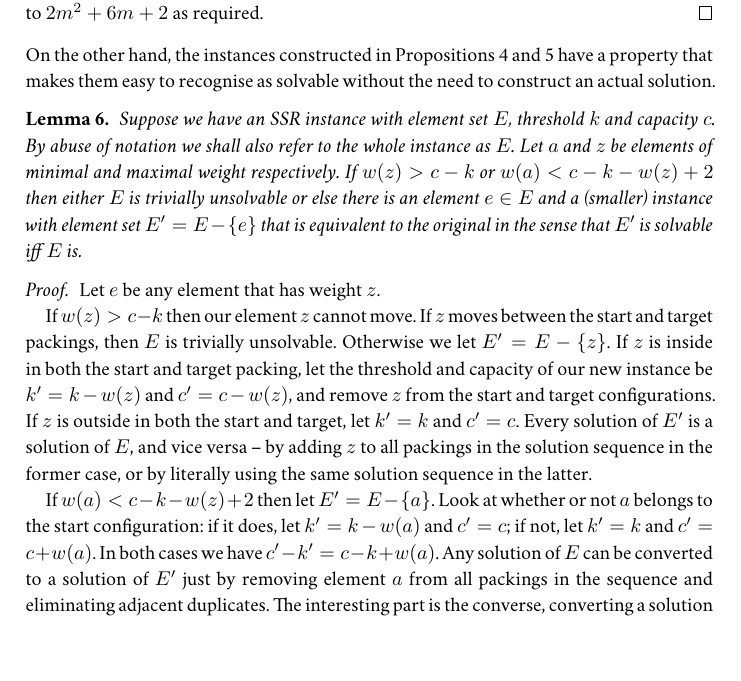
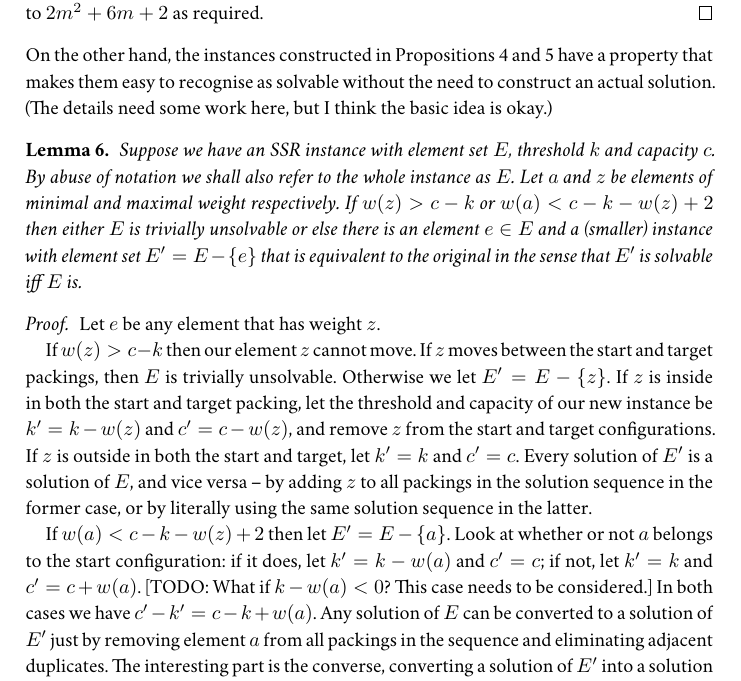
Before and after one commit to robinhouston/mll-proof-equivalence, a LaTeX document (notes/ssr.tex): part of page 2 of 3, cut so that both start at the same text, the shorter picture padded with empty space. Compiled offline with XeLaTeX; a missing font is replaced by an installed copy or a similar font.

Commit message:
Add an explicit mention of one area of uncertainty

```diff
--- a/notes/ssr.tex
+++ b/notes/ssr.tex
@@ -90,7 +90,7 @@
     Therefore the total number of moves must be at least $(2m+1) + (3m+1) + (2m+1)m$, which is equal to $2m^2+6m+2$ as required.
 \end{proof}
 
-\noindent On the other hand, the instances constructed in Propositions~\ref{prop:element-moves-a-lot} and~\ref{prop:quadratic-bound} have a property that makes them easy to recognise as solvable without the need to construct an actual solution.
+\noindent On the other hand, the instances constructed in Propositions~\ref{prop:element-moves-a-lot} and~\ref{prop:quadratic-bound} have a property that makes them easy to recognise as solvable without the need to construct an actual solution. (The details need some work here, but I think the basic idea is okay.)
 \begin{lemma}\label{lemma:reduction}
     Suppose we have an SSR instance with element set $E$, threshold $k$ and capacity $c$. By abuse of notation we shall also refer to the whole instance as $E$. Let $a$ and $z$ be elements of minimal and maximal weight respectively. If $w(z) > c-k$ or $w(a) < c-k-w(z) + 2$ then either $E$ is trivially unsolvable or else there is an element $e\in E$ and a (smaller) instance with element set $E' = E-\{e\}$ that is equivalent to the original in the sense that $E'$ is solvable iff $E$ is.
 \end{lemma}
@@ -99,7 +99,7 @@
 
     If $w(z) > c - k$ then our element $z$ cannot move. If $z$ moves between the start and target packings, then $E$ is trivially unsolvable. Otherwise we let $E' = E-\{z\}$. If $z$ is inside in both the start and target packing, let the threshold and capacity of our new instance be $k' = k-w(z)$ and $c' = c-w(z)$, and remove $z$ from the start and target configurations. If $z$ is outside in both the start and target, let $k'=k$ and $c'=c$. Every solution of $E'$ is a solution of $E$, and vice versa -- by adding $z$ to all packings in the solution sequence in the former case, or by literally using the same solution sequence in the latter.
 
-    If $w(a) < c-k-w(z) + 2$ then let $E' = E-\{a\}$. Look at whether or not $a$ belongs to the start configuration: if it does, let $k'=k-w(a)$ and $c'=c$; if not, let $k'=k$ and $c'=c+w(a)$. In both cases we have $c'-k' = c-k+w(a)$. Any solution of $E$ can be converted to a solution of $E'$ just by removing element $a$ from all packings in the sequence and eliminating adjacent duplicates. The interesting part is the converse, converting a solution of $E'$ into a solution of $E$. Let $A_0', \dots, A_m'$ be a sequence of packings that solves $E'$. We shall show how to insert element $a$, with some additional moves of $a$, to obtain a solution of $E$.
+    If $w(a) < c-k-w(z) + 2$ then let $E' = E-\{a\}$. Look at whether or not $a$ belongs to the start configuration: if it does, let $k'=k-w(a)$ and $c'=c$; if not, let $k'=k$ and $c'=c+w(a)$. [TODO: What if $k-w(a) < 0$? This case needs to be considered.] In both cases we have $c'-k' = c-k+w(a)$. Any solution of $E$ can be converted to a solution of $E'$ just by removing element $a$ from all packings in the sequence and eliminating adjacent duplicates. The interesting part is the converse, converting a solution of $E'$ into a solution of $E$. Let $A_0', \dots, A_m'$ be a sequence of packings that solves $E'$. We shall show how to insert element $a$, with some additional moves of $a$, to obtain a solution of $E$.
 
     Let us say that a packing $A'$ of $E'$ \textit{requires $a$} if $w(A') < k' + w(a)$, and that it \textit{rejects $a$} if $w(A') > c' - w(a)$. Now we want to argue that in a solution sequence of $E'$ there are never two adjacent packings such that one requires $a$ and the other rejects it. The gap between the bound for rejecting $a$ and the bound for accepting it is $c' - w(a) - (k' + w(a)) = c'-k'-2w(a) = c-k-w(a)$, so it is not possible to cross this gap without the weight changing by at least $c-k-w(a)+2$. Two adjacent packings differ in weight by at most $w(z)$, and since we are supposing that $w(a) < c-k-w(z) + 2$ it follows that they differ by less than $c-k-w(a)+2$, as required.
 
```
